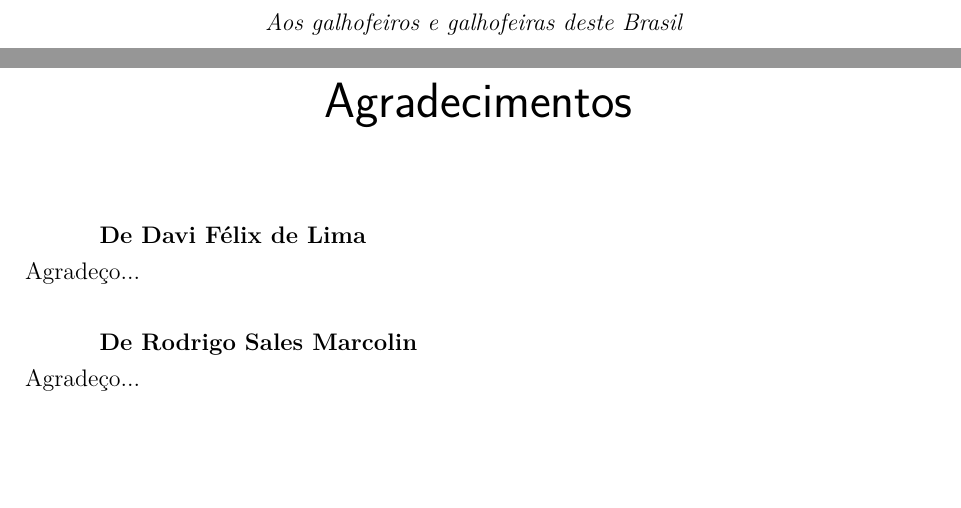
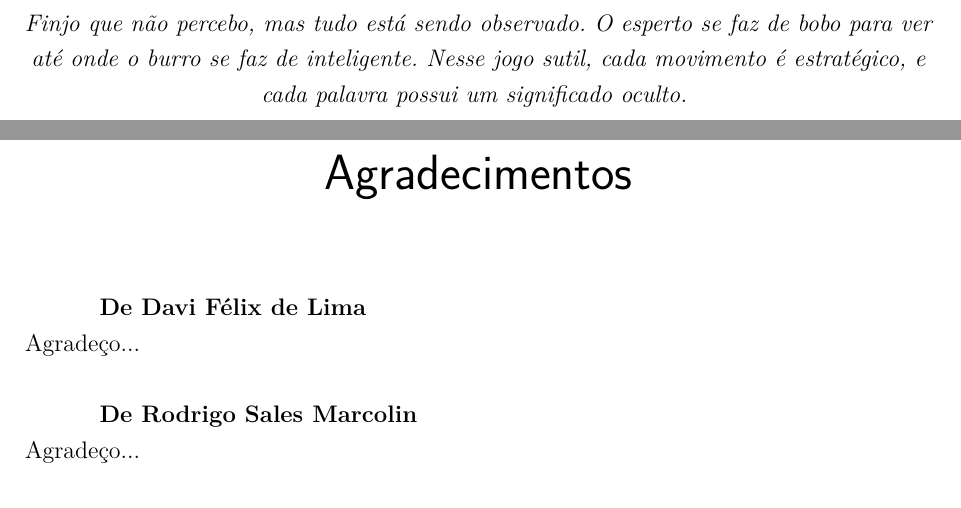
Before and after one commit to rodrigomarcolin/tccelta, a LaTeX thesis (latex/main.tex): two parts of pages 4 and 5 of 45, joined at a grey line, cut at the place of the change, the shorter picture padded with empty space. Compiled offline with pdfLaTeX.

Commit message:
chore: muda dedicatoria

```diff
--- a/latex/main.tex
+++ b/latex/main.tex
@@ -366,7 +366,7 @@
    \vspace*{\fill}
    \centering
    \noindent
-   \textit{Aos galhofeiros e galhofeiras deste Brasil} \vspace*{\fill}
+   \textit{Finjo que não percebo, mas tudo está sendo observado. O esperto se faz de bobo para ver até onde o burro se faz de inteligente. Nesse jogo sutil, cada movimento é estratégico, e cada palavra possui um significado oculto.} \vspace*{\fill}
 \end{dedicatoria}
 % ---
 
```
